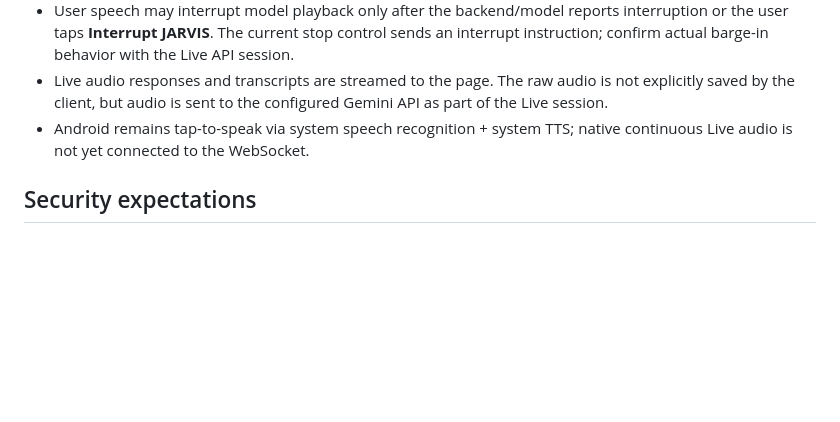
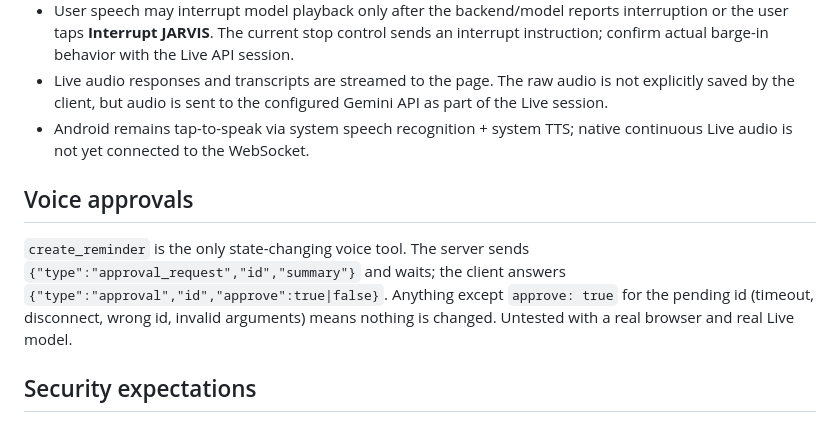
Before and after one commit to Ashokkunchala/Jarvis-Personal-AI, a Markdown page: docs/REALTIME-VOICE-AND-INTERFACE.md, the part around the change. Rendered like a GitHub page; blank space fills up the shorter version.

```diff
--- a/docs/REALTIME-VOICE-AND-INTERFACE.md
+++ b/docs/REALTIME-VOICE-AND-INTERFACE.md
@@ -19,6 +19,9 @@
 - User speech may interrupt model playback only after the backend/model reports interruption or the user taps **Interrupt JARVIS**. The current stop control sends an interrupt instruction; confirm actual barge-in behavior with the Live API session.
 - Live audio responses and transcripts are streamed to the page. The raw audio is not explicitly saved by the client, but audio is sent to the configured Gemini API as part of the Live session.
 - Android remains tap-to-speak via system speech recognition + system TTS; native continuous Live audio is not yet connected to the WebSocket.
+
+## Voice approvals
+`create_reminder` is the only state-changing voice tool. The server sends `{"type":"approval_request","id","summary"}` and waits; the client answers `{"type":"approval","id","approve":true|false}`. Anything except `approve: true` for the pending id (timeout, disconnect, wrong id, invalid arguments) means nothing is changed. Untested with a real browser and real Live model.
 
 ## Security expectations
 
```
